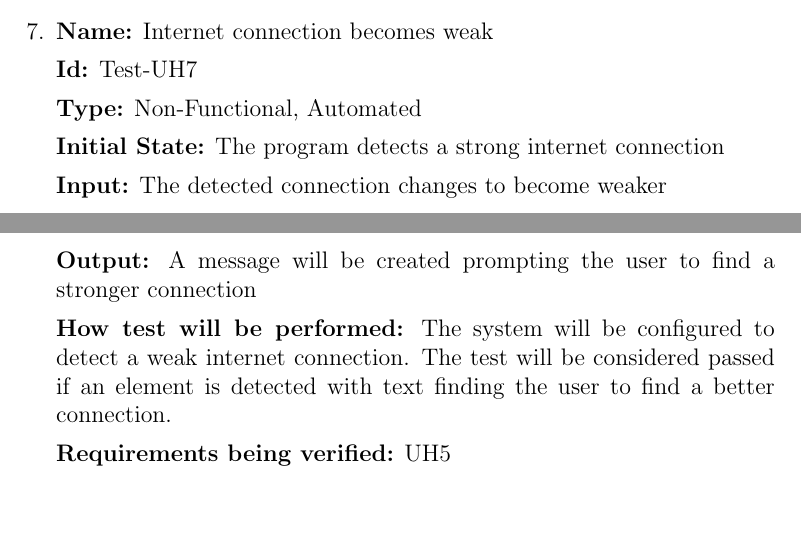
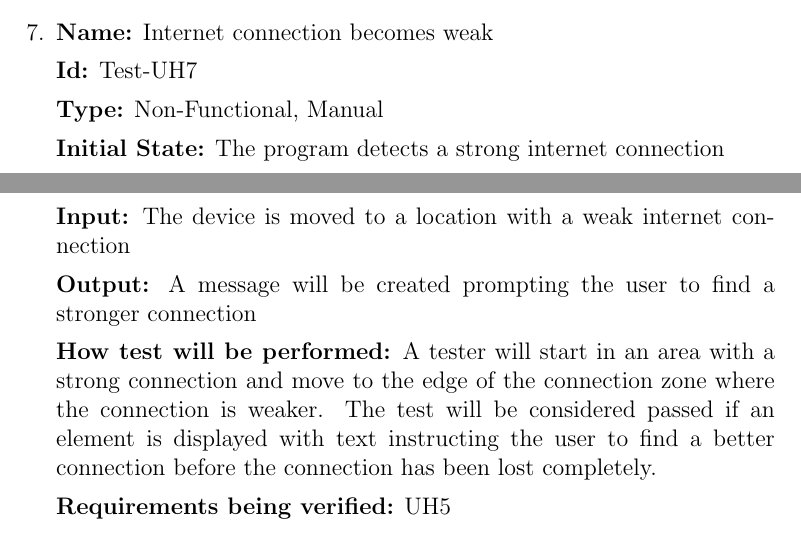
Before and after one commit to kierangara/Mac-AR, a LaTeX document (docs/VnVPlan/VnVPlan.tex): two parts of pages 42 and 43 of 58, joined at a grey line, cut so that both start at the same text, the shorter picture padded with empty space. Compiled offline with pdfLaTeX.

Commit message:
Resolving issue #62

```diff
--- a/docs/VnVPlan/VnVPlan.tex
+++ b/docs/VnVPlan/VnVPlan.tex
@@ -1535,15 +1535,15 @@ Tests for usability and humanity requirements.
 
 \textbf{Id:} Test-UH7
 
-\textbf{Type:} Non-Functional, Automated
+\textbf{Type:} Non-Functional, Manual
 
 \textbf{Initial State:} The program detects a strong internet connection
 
-\textbf{Input:} The detected connection changes to become weaker
+\textbf{Input:} The device is moved to a location with a weak internet connection
 
 \textbf{Output:} A message will be created prompting the user to find a stronger connection
 
-\textbf{How test will be performed:} The system will be configured to detect a weak internet connection. The test will be considered passed if an element is detected with text finding the user to find a better connection.
+\textbf{How test will be performed:} A tester will start in an area with a strong connection and move to the edge of the connection zone where the connection is weaker. The test will be considered passed if an element is displayed with text instructing the user to find a better connection before the connection has been lost completely.
 
 \textbf{Requirements being verified:} UH5
 
```
Also changed, not shown: docs/VnVPlan/VnVPlan.pdf.
